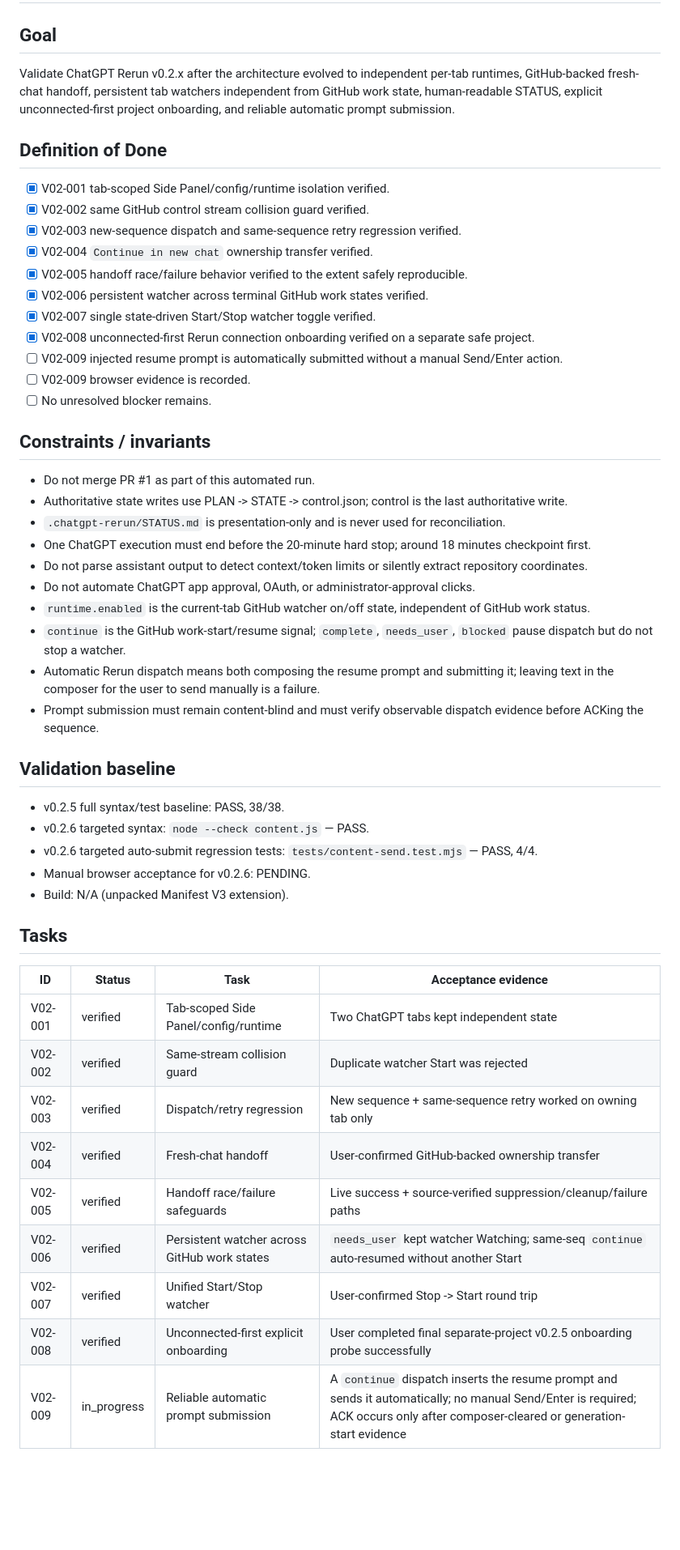
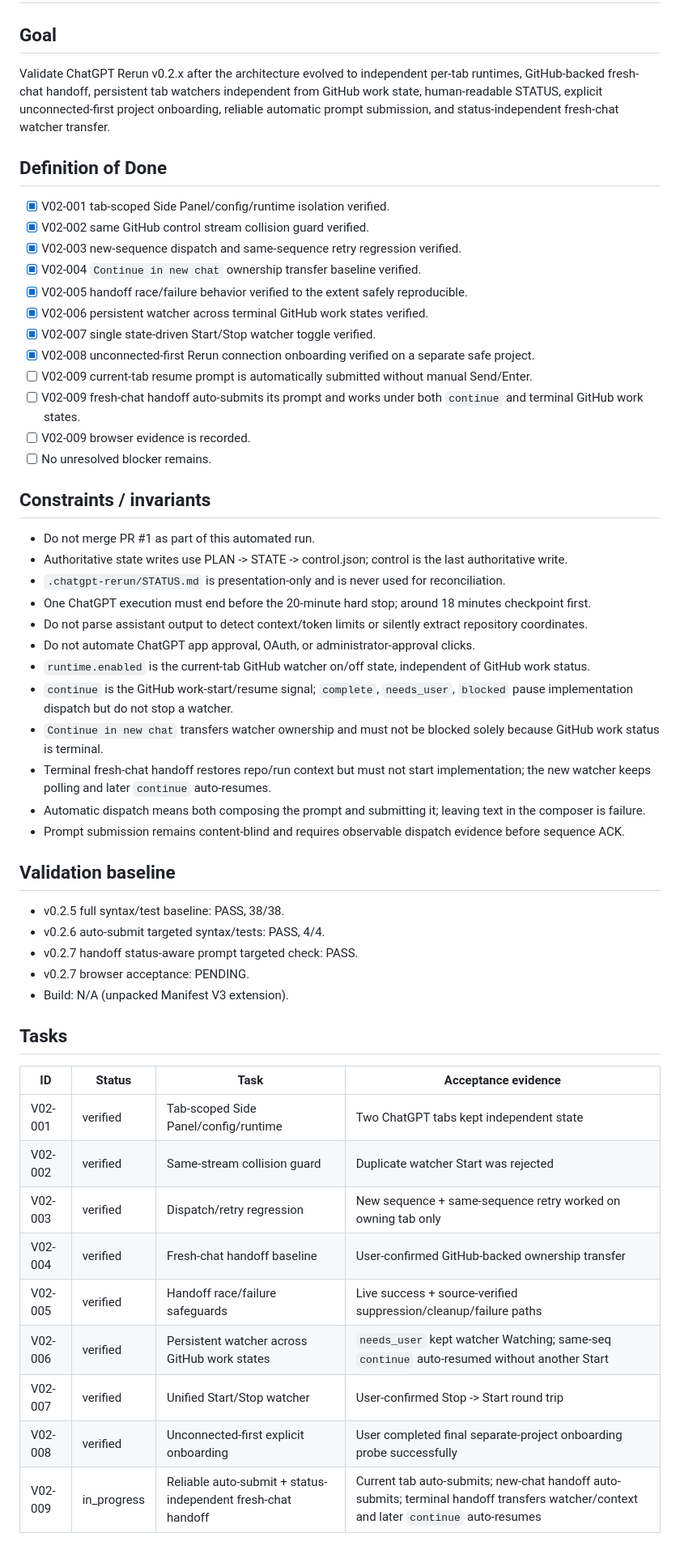
Before and after one commit to Kaetaeru/chatgpt-rerun-extension, a Markdown page: .chatgpt-rerun/PLAN.md, the part around one of its changes. Shown at 81% size. GitHub-like rendering; blank space fills up the shorter version.

Commit message:
Expand V02-009 to cover fresh-chat auto-resume

```diff
--- a/.chatgpt-rerun/PLAN.md
+++ b/.chatgpt-rerun/PLAN.md
@@ -2,19 +2,20 @@
 
 ## Goal
 
-Validate ChatGPT Rerun v0.2.x after the architecture evolved to independent per-tab runtimes, GitHub-backed fresh-chat handoff, persistent tab watchers independent from GitHub work state, human-readable STATUS, explicit unconnected-first project onboarding, and reliable automatic prompt submission.
+Validate ChatGPT Rerun v0.2.x after the architecture evolved to independent per-tab runtimes, GitHub-backed fresh-chat handoff, persistent tab watchers independent from GitHub work state, human-readable STATUS, explicit unconnected-first project onboarding, reliable automatic prompt submission, and status-independent fresh-chat watcher transfer.
 
 ## Definition of Done
 
 - [x] V02-001 tab-scoped Side Panel/config/runtime isolation verified.
 - [x] V02-002 same GitHub control stream collision guard verified.
 - [x] V02-003 new-sequence dispatch and same-sequence retry regression verified.
-- [x] V02-004 `Continue in new chat` ownership transfer verified.
+- [x] V02-004 `Continue in new chat` ownership transfer baseline verified.
 - [x] V02-005 handoff race/failure behavior verified to the extent safely reproducible.
 - [x] V02-006 persistent watcher across terminal GitHub work states verified.
 - [x] V02-007 single state-driven Start/Stop watcher toggle verified.
 - [x] V02-008 unconnected-first Rerun connection onboarding verified on a separate safe project.
-- [ ] V02-009 injected resume prompt is automatically submitted without a manual Send/Enter action.
+- [ ] V02-009 current-tab resume prompt is automatically submitted without manual Send/Enter.
+- [ ] V02-009 fresh-chat handoff auto-submits its prompt and works under both `continue` and terminal GitHub work states.
 - [ ] V02-009 browser evidence is recorded.
 - [ ] No unresolved blocker remains.
 
@@ -27,16 +28,18 @@ Validate ChatGPT Rerun v0.2.x after the architecture evolved to independent per-
 - Do not parse assistant output to detect context/token limits or silently extract repository coordinates.
 - Do not automate ChatGPT app approval, OAuth, or administrator-approval clicks.
 - `runtime.enabled` is the current-tab GitHub watcher on/off state, independent of GitHub work status.
-- `continue` is the GitHub work-start/resume signal; `complete`, `needs_user`, `blocked` pause dispatch but do not stop a watcher.
-- Automatic Rerun dispatch means both composing the resume prompt and submitting it; leaving text in the composer for the user to send manually is a failure.
-- Prompt submission must remain content-blind and must verify observable dispatch evidence before ACKing the sequence.
+- `continue` is the GitHub work-start/resume signal; `complete`, `needs_user`, `blocked` pause implementation dispatch but do not stop a watcher.
+- `Continue in new chat` transfers watcher ownership and must not be blocked solely because GitHub work status is terminal.
+- Terminal fresh-chat handoff restores repo/run context but must not start implementation; the new watcher keeps polling and later `continue` auto-resumes.
+- Automatic dispatch means both composing the prompt and submitting it; leaving text in the composer is failure.
+- Prompt submission remains content-blind and requires observable dispatch evidence before sequence ACK.
 
 ## Validation baseline
 
 - v0.2.5 full syntax/test baseline: PASS, 38/38.
-- v0.2.6 targeted syntax: `node --check content.js` — PASS.
-- v0.2.6 targeted auto-submit regression tests: `tests/content-send.test.mjs` — PASS, 4/4.
-- Manual browser acceptance for v0.2.6: PENDING.
+- v0.2.6 auto-submit targeted syntax/tests: PASS, 4/4.
+- v0.2.7 handoff status-aware prompt targeted check: PASS.
+- v0.2.7 browser acceptance: PENDING.
 - Build: N/A (unpacked Manifest V3 extension).
 
 ## Tasks
@@ -46,10 +49,10 @@ Validate ChatGPT Rerun v0.2.x after the architecture evolved to independent per-
 | V02-001 | verified | Tab-scoped Side Panel/config/runtime | Two ChatGPT tabs kept independent state |
 | V02-002 | verified | Same-stream collision guard | Duplicate watcher Start was rejected |
 | V02-003 | verified | Dispatch/retry regression | New sequence + same-sequence retry worked on owning tab only |
-| V02-004 | verified | Fresh-chat handoff | User-confirmed GitHub-backed ownership transfer |
+| V02-004 | verified | Fresh-chat handoff baseline | User-confirmed GitHub-backed ownership transfer |
 | V02-005 | verified | Handoff race/failure safeguards | Live success + source-verified suppression/cleanup/failure paths |
 | V02-006 | verified | Persistent watcher across GitHub work states | `needs_user` kept watcher Watching; same-seq `continue` auto-resumed without another Start |
 | V02-007 | verified | Unified Start/Stop watcher | User-confirmed Stop -> Start round trip |
-| V02-008 | verified | Unconnected-first explicit onboarding | User completed final separate-project v0.2.5 onboarding probe successfully |
-| V02-009 | in_progress | Reliable automatic prompt submission | A `continue` dispatch inserts the resume prompt and sends it automatically; no manual Send/Enter is required; ACK occurs only after composer-cleared or generation-start evidence |
+| V02-008 | verified | Unconnected-first explicit onboarding | User completed final separate-project onboarding probe successfully |
+| V02-009 | in_progress | Reliable auto-submit + status-independent fresh-chat handoff | Current tab auto-submits; new-chat handoff auto-submits; terminal handoff transfers watcher/context and later `continue` auto-resumes |
 
```
Also changed, not shown: other parts of .chatgpt-rerun/PLAN.md (+12 -11 lines).
